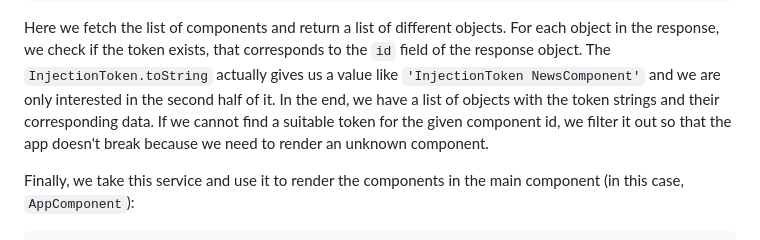
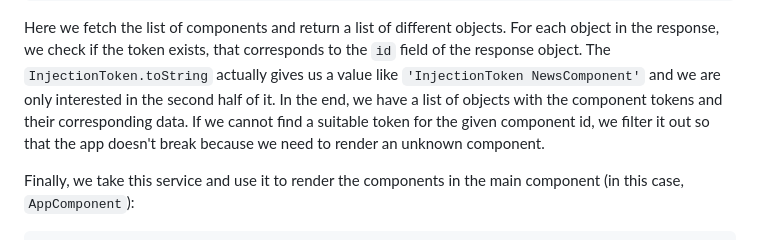
Before and after one commit to CondensedMilk7/pridontetradze.com, a Markdown page: src/blog/facade.md, the part around the change. Drawn GitHub-style.

Commit message:
minor adjustment

```diff
--- a/src/blog/facade.md
+++ b/src/blog/facade.md
@@ -302,7 +302,7 @@ Here we fetch the list of components and return a list of different objects.
 For each object in the response, we check if the token exists,
 that corresponds to the `id` field of the response object.
 The `InjectionToken.toString` actually gives us a value like `'InjectionToken NewsComponent'` and we are only interested in the second half of it.
-In the end, we have a list of objects with the token strings and their corresponding data.
+In the end, we have a list of objects with the component tokens and their corresponding data.
 If we cannot find a suitable token for the given component id, we filter it out so that the app doesn't break because we need to render an unknown component.
 
 Finally, we take this service and use it to render the components in the main component (in this case, `AppComponent`):
```
